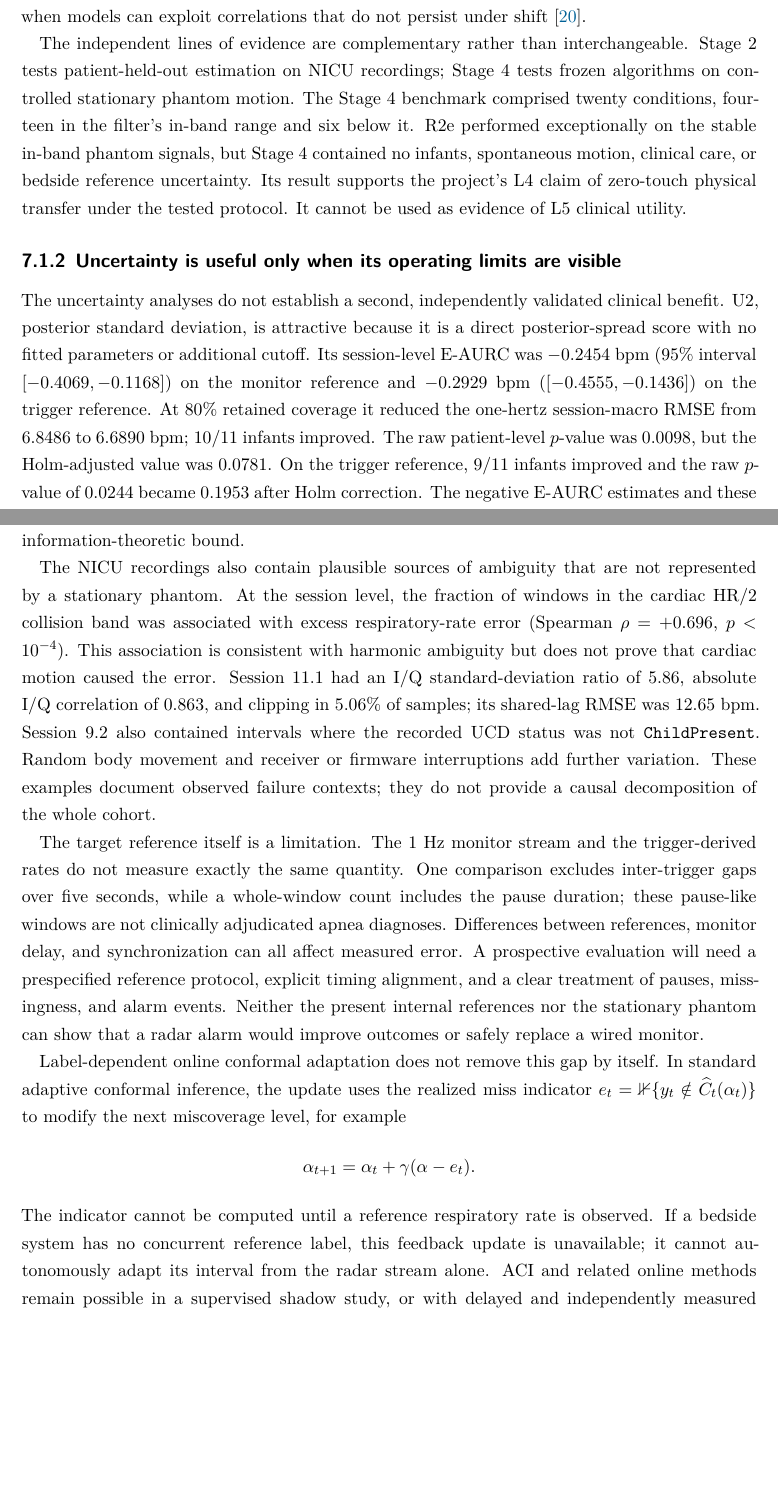
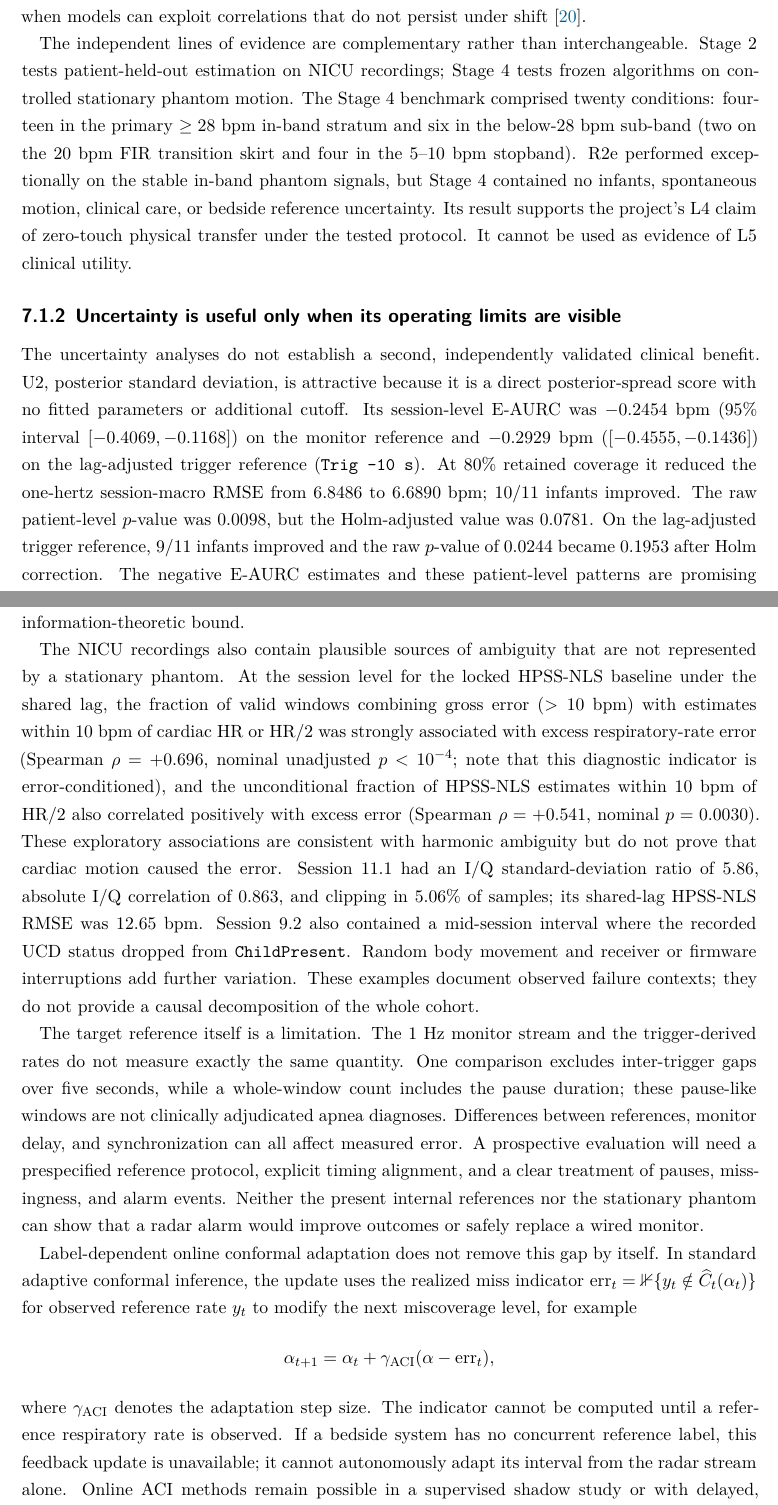
Before and after one commit to HosamSh1408/medical-radar-hpss, a LaTeX thesis (manuscript/main_thesis.tex, which reads manuscript/chapters/ch7_discussion_conclusion.tex): two parts of pages 74 and 76 of 97, joined at a grey line, cut so that both start at the same text, the shorter picture padded with empty space. Compiled offline with XeLaTeX.

Commit message:
Apply wording-only claim-to-source audit fixes to Chapter 7

```diff
--- a/manuscript/chapters/ch7_discussion_conclusion.tex
+++ b/manuscript/chapters/ch7_discussion_conclusion.tex
@@ -57,8 +58,10 @@ when models can exploit correlations that do not persist under shift \citep{geir
 
 The independent lines of evidence are complementary rather than interchangeable. Stage~2 tests
 patient-held-out estimation on NICU recordings; Stage~4 tests frozen algorithms on controlled
-stationary phantom motion. The Stage~4 benchmark comprised twenty conditions, fourteen in the
-filter's in-band range and six below it. R2e performed exceptionally on the stable in-band
+stationary phantom motion. The Stage~4 benchmark comprised twenty conditions: fourteen in the
+primary $\ge 28$~bpm in-band stratum and six in the below-28~bpm sub-band (two on the 20~bpm
+FIR transition skirt and four in the 5--10~bpm stopband). R2e performed exceptionally on the
+stable in-band
 phantom signals, but Stage~4 contained no infants, spontaneous motion, clinical care, or bedside
 reference uncertainty. Its result supports the project's L4 claim of zero-touch physical
 transfer under the tested protocol. It cannot be used as evidence of L5 clinical utility.
@@ -69,9 +72,9 @@ The uncertainty analyses do not establish a second, independently validated clin
 U2, posterior standard deviation, is attractive because it is a direct posterior-spread score
 with no fitted parameters or additional cutoff. Its session-level E-AURC was
 $-0.2454$~bpm (95\% interval [$-0.4069,-0.1168$]) on the monitor reference and
-$-0.2929$~bpm ([$-0.4555,-0.1436$]) on the trigger reference. At 80\% retained coverage it
-reduced the one-hertz session-macro RMSE from 6.8486 to 6.6890~bpm; 10/11 infants improved. The raw
-patient-level $p$-value was 0.0098, but the Holm-adjusted value was 0.0781. On the trigger
-reference, 9/11 infants improved and the raw $p$-value of 0.0244 became 0.1953 after Holm
-correction. The negative E-AURC estimates and these patient-level patterns are promising
-internal evidence, not multiplicity-adjusted confirmation that U2 improves clinical decisions.
+$-0.2929$~bpm ([$-0.4555,-0.1436$]) on the lag-adjusted trigger reference (\texttt{Trig -10 s}).
+At 80\% retained coverage it reduced the one-hertz session-macro RMSE from 6.8486 to
+6.6890~bpm; 10/11 infants improved. The raw patient-level $p$-value was 0.0098, but the
+Holm-adjusted value was 0.0781. On the lag-adjusted trigger reference, 9/11 infants improved and
+the raw $p$-value of 0.0244 became 0.1953 after Holm correction. The negative E-AURC estimates
+and these patient-level patterns are promising internal evidence, not multiplicity-adjusted
@@ -137,13 +143,17 @@ therefore best treated as a readiness diagnostic for the present single-channel
 as a sensor specification or immutable information-theoretic bound.
 
 The NICU recordings also contain plausible sources of ambiguity that are not represented by a
-stationary phantom. At the session level, the fraction of windows in the cardiac HR/2 collision
-band was associated with excess respiratory-rate error (Spearman $\rho=+0.696$,
-$p<10^{-4}$). This association is consistent with harmonic ambiguity but does not prove that
+stationary phantom. At the session level for the locked HPSS-NLS baseline under the shared lag,
+the fraction of valid windows combining gross error ($>10$~bpm) with estimates within 10~bpm of
+cardiac HR or HR/2 was strongly associated with excess respiratory-rate error (Spearman
+$\rho=+0.696$, nominal unadjusted $p<10^{-4}$; note that this diagnostic indicator is
+error-conditioned), and the unconditional fraction of HPSS-NLS estimates within 10~bpm of HR/2
+also correlated positively with excess error (Spearman $\rho=+0.541$, nominal $p=0.0030$).
+These exploratory associations are consistent with harmonic ambiguity but do not prove that
 cardiac motion caused the error. Session~11.1 had an I/Q standard-deviation ratio of 5.86,
-absolute I/Q correlation of 0.863, and clipping in 5.06\% of samples; its shared-lag RMSE was
-12.65~bpm. Session~9.2 also contained intervals where the recorded UCD status was not
-\texttt{ChildPresent}. Random body movement and receiver or firmware interruptions add further
+absolute I/Q correlation of 0.863, and clipping in 5.06\% of samples; its shared-lag HPSS-NLS
+RMSE was 12.65~bpm. Session~9.2 also contained a mid-session interval where the recorded UCD
+status dropped from \texttt{ChildPresent}. Random body movement and receiver or firmware interruptions add further
 variation. These examples document observed failure contexts; they do not provide a causal
 decomposition of the whole cohort.
 
@@ -158,12 +168,13 @@ phantom can show that a radar alarm would improve outcomes or safely replace a w
 
 Label-dependent online conformal adaptation does not remove this gap by itself. In standard
 adaptive conformal inference, the update uses the realized miss indicator
-$e_t=\mathbb{1}\{y_t\notin\widehat{C}_t(\alpha_t)\}$ to modify the next miscoverage level, for example
+$\mathrm{err}_t=\mathbb{1}\{y_t\notin\widehat{C}_t(\alpha_t)\}$ for observed reference rate
+$y_t$ to modify the next miscoverage level, for example
 \[
-  \alpha_{t+1}=\alpha_t+\gamma(\alpha-e_t).
+  \alpha_{t+1}=\alpha_t+\gamma_{\mathrm{ACI}}(\alpha-\mathrm{err}_t),
 \]
-The indicator cannot be computed until a reference respiratory rate is observed. If a bedside
-system has no concurrent reference label, this feedback update is unavailable; it cannot
-autonomously adapt its interval from the radar stream alone. ACI and related online methods remain
-possible in a supervised shadow study, or with delayed and independently measured labels, but
-their label requirement and operational delay must be part of the design \citep{gibbs2024conformal,angelopoulos2024conformal}.
+where $\gamma_{\mathrm{ACI}}$ denotes the adaptation step size. The indicator cannot be computed
+until a reference respiratory rate is observed. If a bedside system has no concurrent reference
+label, this feedback update is unavailable; it cannot autonomously adapt its interval from the
+radar stream alone. Online ACI methods remain possible in a supervised shadow study or with
+delayed, independently measured labels \citep{gibbs2024conformal}, whereas batch or
```
Also changed, not shown: manuscript/chapters/ch7_discussion_conclusion.tex (60 more changed lines).
